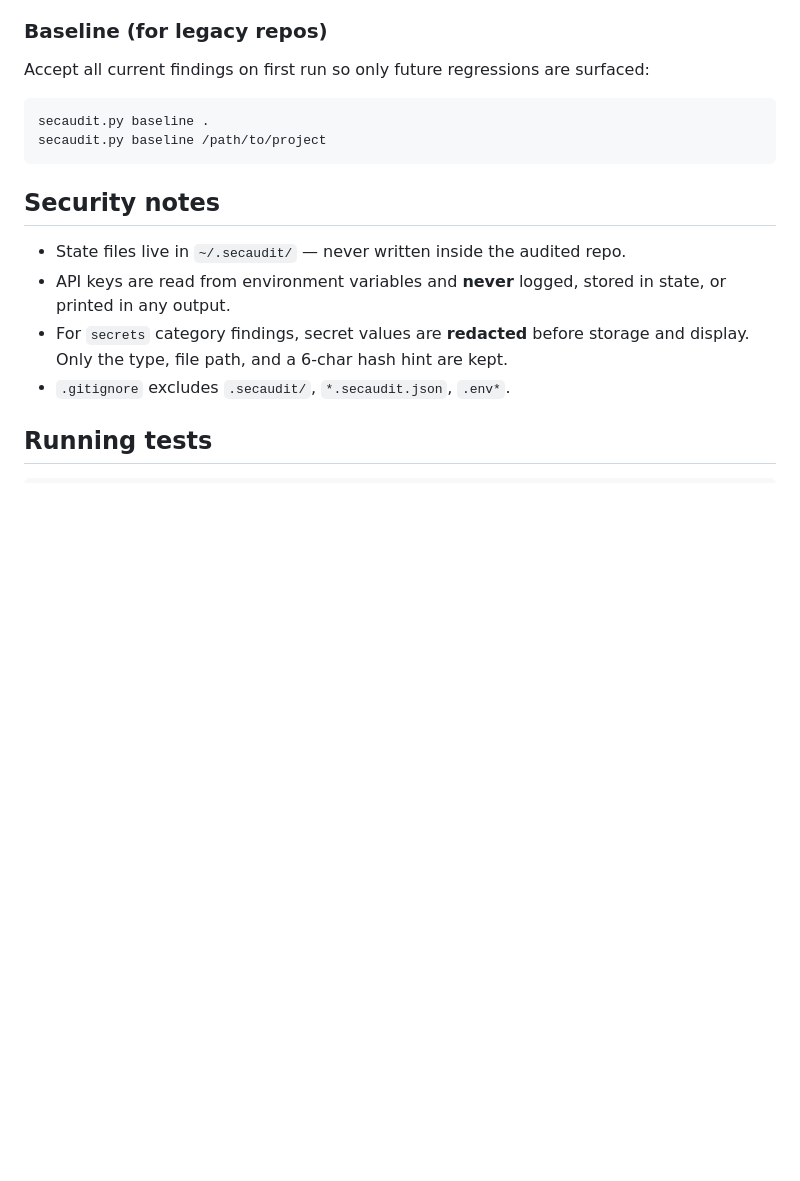
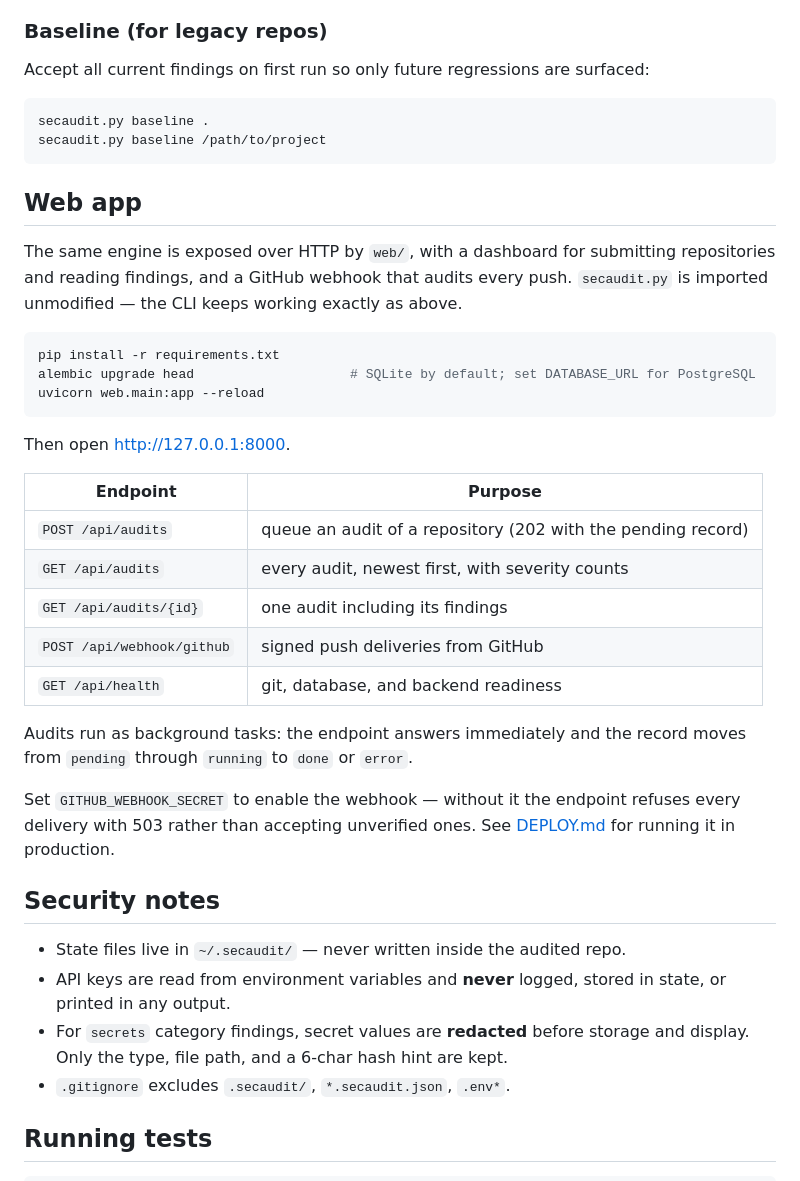
Before and after one commit to KristinaSabitova/secaudit, a Markdown page: README.md, the part around the change. Drawn GitHub-style; blank space fills up the shorter version.

````diff
--- a/README.md
+++ b/README.md
@@ -209,6 +209,35 @@ secaudit.py baseline .
 secaudit.py baseline /path/to/project
 ```
 
+## Web app
+
+The same engine is exposed over HTTP by `web/`, with a dashboard for submitting
+repositories and reading findings, and a GitHub webhook that audits every push.
+`secaudit.py` is imported unmodified — the CLI keeps working exactly as above.
+
+```bash
+pip install -r requirements.txt
+alembic upgrade head                    # SQLite by default; set DATABASE_URL for PostgreSQL
+uvicorn web.main:app --reload
+```
+
+Then open <http://127.0.0.1:8000>.
+
+| Endpoint | Purpose |
+| --- | --- |
+| `POST /api/audits` | queue an audit of a repository (202 with the pending record) |
+| `GET /api/audits` | every audit, newest first, with severity counts |
+| `GET /api/audits/{id}` | one audit including its findings |
+| `POST /api/webhook/github` | signed push deliveries from GitHub |
+| `GET /api/health` | git, database, and backend readiness |
+
+Audits run as background tasks: the endpoint answers immediately and the record
+moves from `pending` through `running` to `done` or `error`.
+
+Set `GITHUB_WEBHOOK_SECRET` to enable the webhook — without it the endpoint
+refuses every delivery with 503 rather than accepting unverified ones.
+See [DEPLOY.md](DEPLOY.md) for running it in production.
+
 ## Security notes
 
 - State files live in `~/.secaudit/` — never written inside the audited repo.
````
Also changed, not shown: README.es.md (+29 -0 lines).
